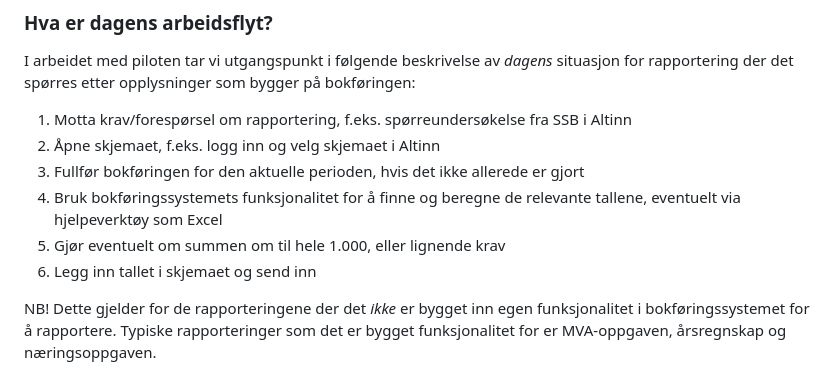
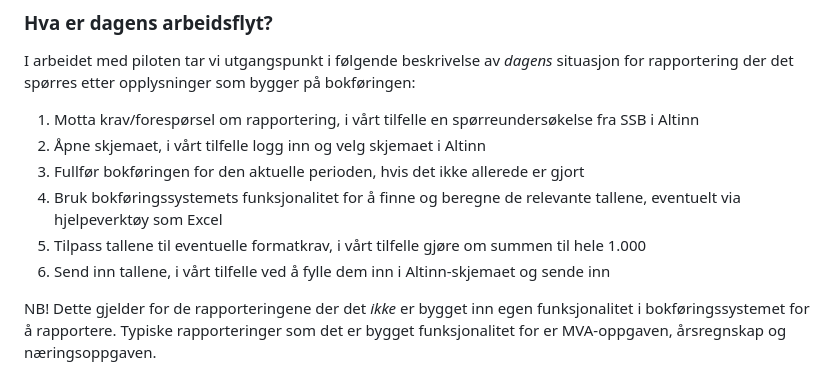
Before and after one commit to nordicsmartgovernment/statistikkpilot_ssb, a Markdown page: README.md, the part around the change. GitHub-like rendering.

Commit message:
Tilpasset arbeidsflytbeskrivelsen SSB-caset

```diff
--- a/README.md
+++ b/README.md
@@ -11,12 +11,12 @@ Bokføringsloven stiller krav om å kunne levere bokføringsdata på et standard
 ### Hva er dagens arbeidsflyt?
 I arbeidet med piloten tar vi utgangspunkt i følgende beskrivelse av _dagens_ situasjon for rapportering der det spørres etter opplysninger som bygger på bokføringen:
 
-1. Motta krav/forespørsel om rapportering, f.eks. spørreundersøkelse fra SSB i Altinn
-2. Åpne skjemaet, f.eks. logg inn og velg skjemaet i Altinn
+1. Motta krav/forespørsel om rapportering, i vårt tilfelle en spørreundersøkelse fra SSB i Altinn
+2. Åpne skjemaet, i vårt tilfelle logg inn og velg skjemaet i Altinn
 3. Fullfør bokføringen for den aktuelle perioden, hvis det ikke allerede er gjort
 4. Bruk bokføringssystemets funksjonalitet for å finne og beregne de relevante tallene, eventuelt via hjelpeverktøy som Excel
-5. Gjør eventuelt om summen om til hele 1.000, eller lignende krav
-6. Legg inn tallet i skjemaet og send inn
+5. Tilpass tallene til eventuelle formatkrav, i vårt tilfelle gjøre om summen til hele 1.000
+6. Send inn tallene, i vårt tilfelle ved å fylle dem inn i Altinn-skjemaet og sende inn
 
 NB! Dette gjelder for de rapporteringene der det _ikke_ er bygget inn egen funksjonalitet i bokføringssystemet for å rapportere. Typiske rapporteringer som det er bygget funksjonalitet for er MVA-oppgaven, årsregnskap og næringsoppgaven.
 
```
